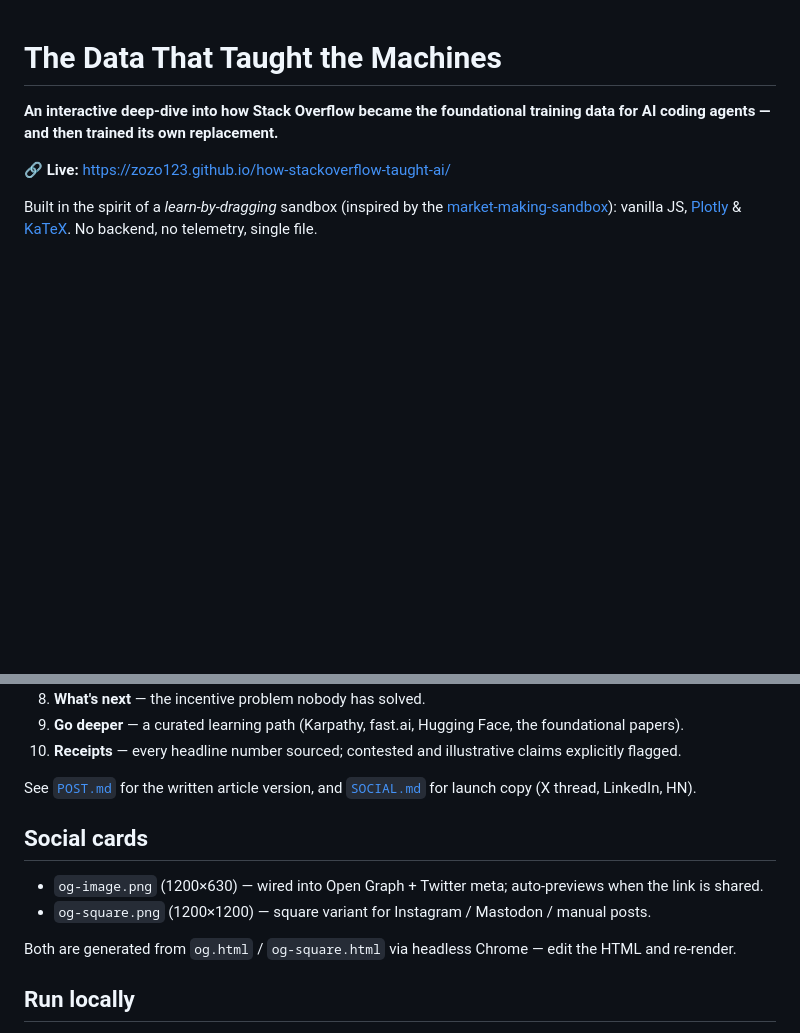
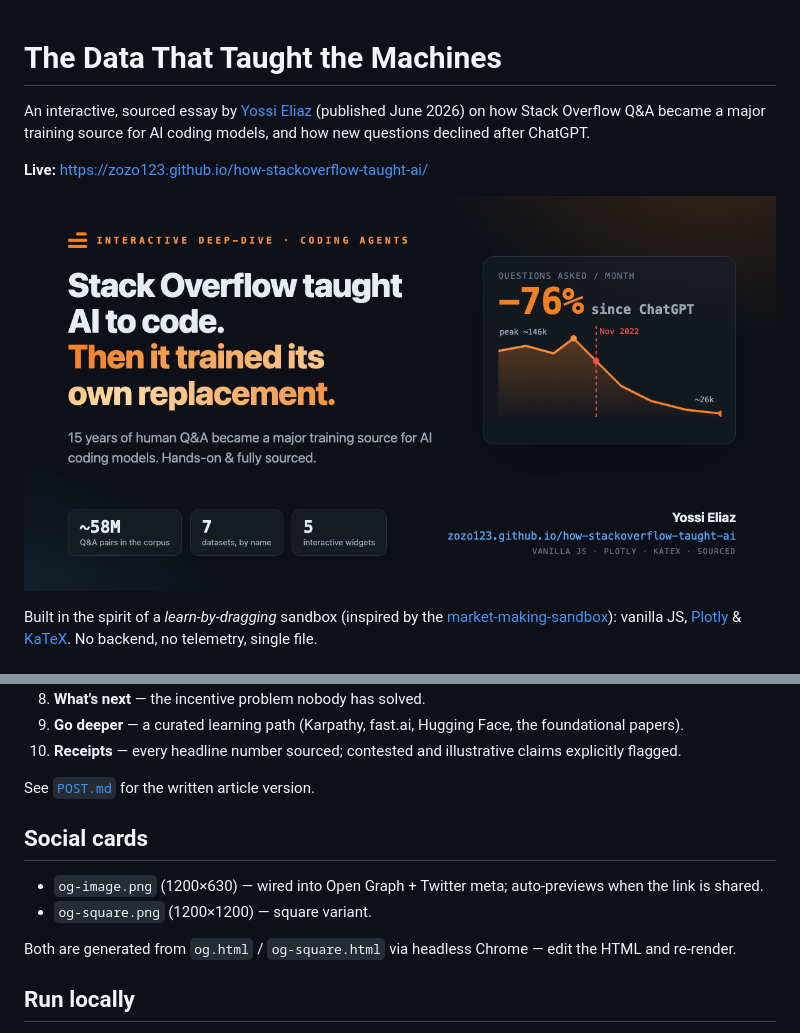
Before and after one commit to zozo123/how-stackoverflow-taught-ai, a Markdown page: README.md, 2 parts joined by grey strips. GitHub-like rendering; pictures changed too: og-image.png; blank space fills up the shorter version.

```diff
--- a/README.md
+++ b/README.md
@@ -1,8 +1,10 @@
 # The Data That Taught the Machines
 
-**An interactive deep-dive into how Stack Overflow became the foundational training data for AI coding agents — and then trained its own replacement.**
+An interactive, sourced essay by [Yossi Eliaz](https://zozo123.github.io/) (published June 2026) on how Stack Overflow Q&A became a major training source for AI coding models, and how new questions declined after ChatGPT.
 
-🔗 **Live:** https://zozo123.github.io/how-stackoverflow-taught-ai/
+**Live:** https://zozo123.github.io/how-stackoverflow-taught-ai/
+
+![Share card: Stack Overflow taught AI to code, with a monthly-questions chart falling 76% after ChatGPT](og-image.png)
 
 Built in the spirit of a *learn-by-dragging* sandbox (inspired by the [market-making-sandbox](https://zozo123.github.io/market-making-sandbox/)): vanilla JS, [Plotly](https://plotly.com/javascript/) & [KaTeX](https://katex.org/). No backend, no telemetry, single file.
 
@@ -21,12 +23,12 @@ A single-page interactive essay with hands-on widgets:
 9. **Go deeper** — a curated learning path (Karpathy, fast.ai, Hugging Face, the foundational papers).
 10. **Receipts** — every headline number sourced; contested and illustrative claims explicitly flagged.
 
-See [`POST.md`](./POST.md) for the written article version, and [`SOCIAL.md`](./SOCIAL.md) for launch copy (X thread, LinkedIn, HN).
+See [`POST.md`](./POST.md) for the written article version.
 
 ## Social cards
 
 - `og-image.png` (1200×630) — wired into Open Graph + Twitter meta; auto-previews when the link is shared.
-- `og-square.png` (1200×1200) — square variant for Instagram / Mastodon / manual posts.
+- `og-square.png` (1200×1200) — square variant.
 
 Both are generated from `og.html` / `og-square.html` via headless Chrome — edit the HTML and re-render.
 
```
Also changed, not shown: POST.md (+5 -3 lines), SOCIAL.md (deleted, +0 -97 lines), og-square.png, 3 other files.
